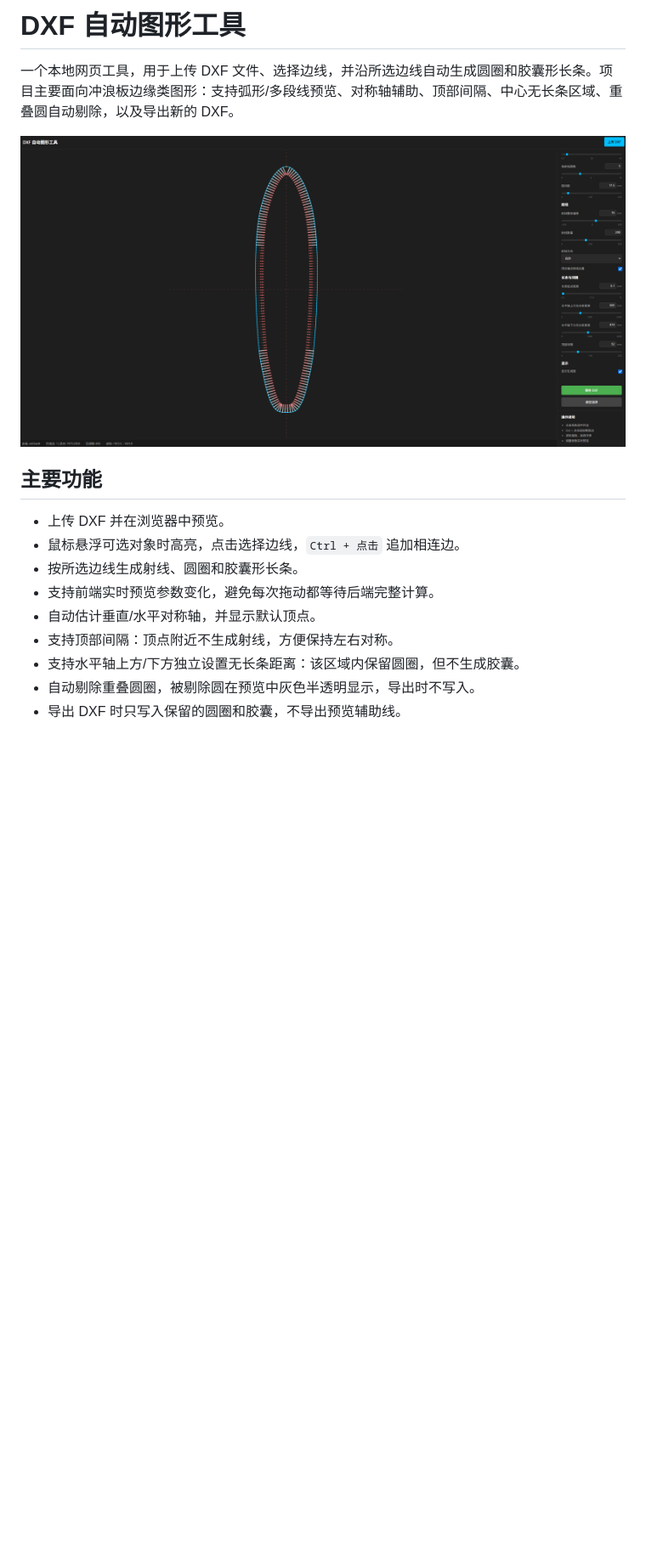
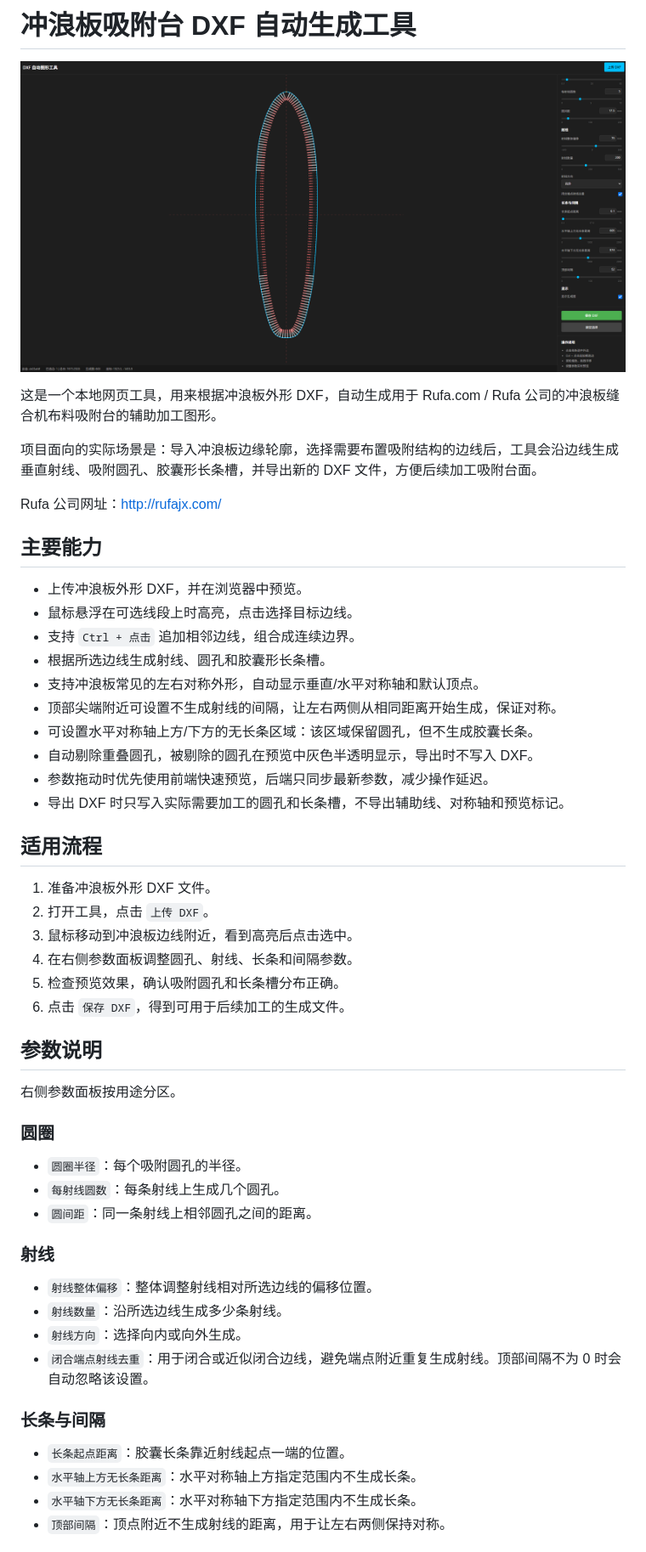
Before and after one commit to Ha22yX/dxf-auto-shape-tool, a Markdown page: README.md, the part around one of its changes. Shown at 85% size. Rendered like a GitHub page; blank space fills up the shorter version.

```diff
--- a/README.md
+++ b/README.md
@@ -1,17 +1,56 @@
-# DXF 自动图形工具
+# 冲浪板吸附台 DXF 自动生成工具
 
-一个本地网页工具，用于上传 DXF 文件、选择边线，并沿所选边线自动生成圆圈和胶囊形长条。项目主要面向冲浪板边缘类图形：支持弧形/多段线预览、对称轴辅助、顶部间隔、中心无长条区域、重叠圆自动剔除，以及导出新的 DXF。
+![冲浪板吸附台 DXF 自动生成工具预览](Pic.png)
 
-![DXF 自动图形工具预览](Pic.png)
+这是一个本地网页工具，用来根据冲浪板外形 DXF，自动生成用于 Rufa.com / Rufa 公司的冲浪板缝合机布料吸附台的辅助加工图形。
 
-## 主要功能
+项目面向的实际场景是：导入冲浪板边缘轮廓，选择需要布置吸附结构的边线后，工具会沿边线生成垂直射线、吸附圆孔、胶囊形长条槽，并导出新的 DXF 文件，方便后续加工吸附台面。
 
-- 上传 DXF 并在浏览器中预览。
-- 鼠标悬浮可选对象时高亮，点击选择边线，`Ctrl + 点击` 追加相连边。
-- 按所选边线生成射线、圆圈和胶囊形长条。
-- 支持前端实时预览参数变化，避免每次拖动都等待后端完整计算。
-- 自动估计垂直/水平对称轴，并显示默认顶点。
-- 支持顶部间隔：顶点附近不生成射线，方便保持左右对称。
-- 支持水平轴上方/下方独立设置无长条距离：该区域内保留圆圈，但不生成胶囊。
-- 自动剔除重叠圆圈，被剔除圆在预览中灰色半透明显示，导出时不写入。
-- 导出 DXF 时只写入保留的圆圈和胶囊，不导出预览辅助线。
+Rufa 公司网址：[http://rufajx.com/](http://rufajx.com/)
+
+## 主要能力
+
+- 上传冲浪板外形 DXF，并在浏览器中预览。
+- 鼠标悬浮在可选线段上时高亮，点击选择目标边线。
+- 支持 `Ctrl + 点击` 追加相邻边线，组合成连续边界。
+- 根据所选边线生成射线、圆孔和胶囊形长条槽。
+- 支持冲浪板常见的左右对称外形，自动显示垂直/水平对称轴和默认顶点。
+- 顶部尖端附近可设置不生成射线的间隔，让左右两侧从相同距离开始生成，保证对称。
+- 可设置水平对称轴上方/下方的无长条区域：该区域保留圆孔，但不生成胶囊长条。
+- 自动剔除重叠圆孔，被剔除的圆孔在预览中灰色半透明显示，导出时不写入 DXF。
+- 参数拖动时优先使用前端快速预览，后端只同步最新参数，减少操作延迟。
+- 导出 DXF 时只写入实际需要加工的圆孔和长条槽，不导出辅助线、对称轴和预览标记。
+
+## 适用流程
+
+1. 准备冲浪板外形 DXF 文件。
+2. 打开工具，点击 `上传 DXF`。
+3. 鼠标移动到冲浪板边线附近，看到高亮后点击选中。
+4. 在右侧参数面板调整圆孔、射线、长条和间隔参数。
+5. 检查预览效果，确认吸附圆孔和长条槽分布正确。
+6. 点击 `保存 DXF`，得到可用于后续加工的生成文件。
+
+## 参数说明
+
+右侧参数面板按用途分区。
+
+### 圆圈
+
+- `圆圈半径`：每个吸附圆孔的半径。
+- `每射线圆数`：每条射线上生成几个圆孔。
+- `圆间距`：同一条射线上相邻圆孔之间的距离。
+
+### 射线
+
+- `射线整体偏移`：整体调整射线相对所选边线的偏移位置。
+- `射线数量`：沿所选边线生成多少条射线。
+- `射线方向`：选择向内或向外生成。
+- `闭合端点射线去重`：用于闭合或近似闭合边线，避免端点附近重复生成射线。顶部间隔不为 0 时会自动忽略该设置。
+
+### 长条与间隔
+
+- `长条起点距离`：胶囊长条靠近射线起点一端的位置。
+- `水平轴上方无长条距离`：水平对称轴上方指定范围内不生成长条。
+- `水平轴下方无长条距离`：水平对称轴下方指定范围内不生成长条。
+- `顶部间隔`：顶点附近不生成射线的距离，用于让左右两侧保持对称。
+
```
Also changed, not shown: other parts of README.md (+46 -67 lines).
